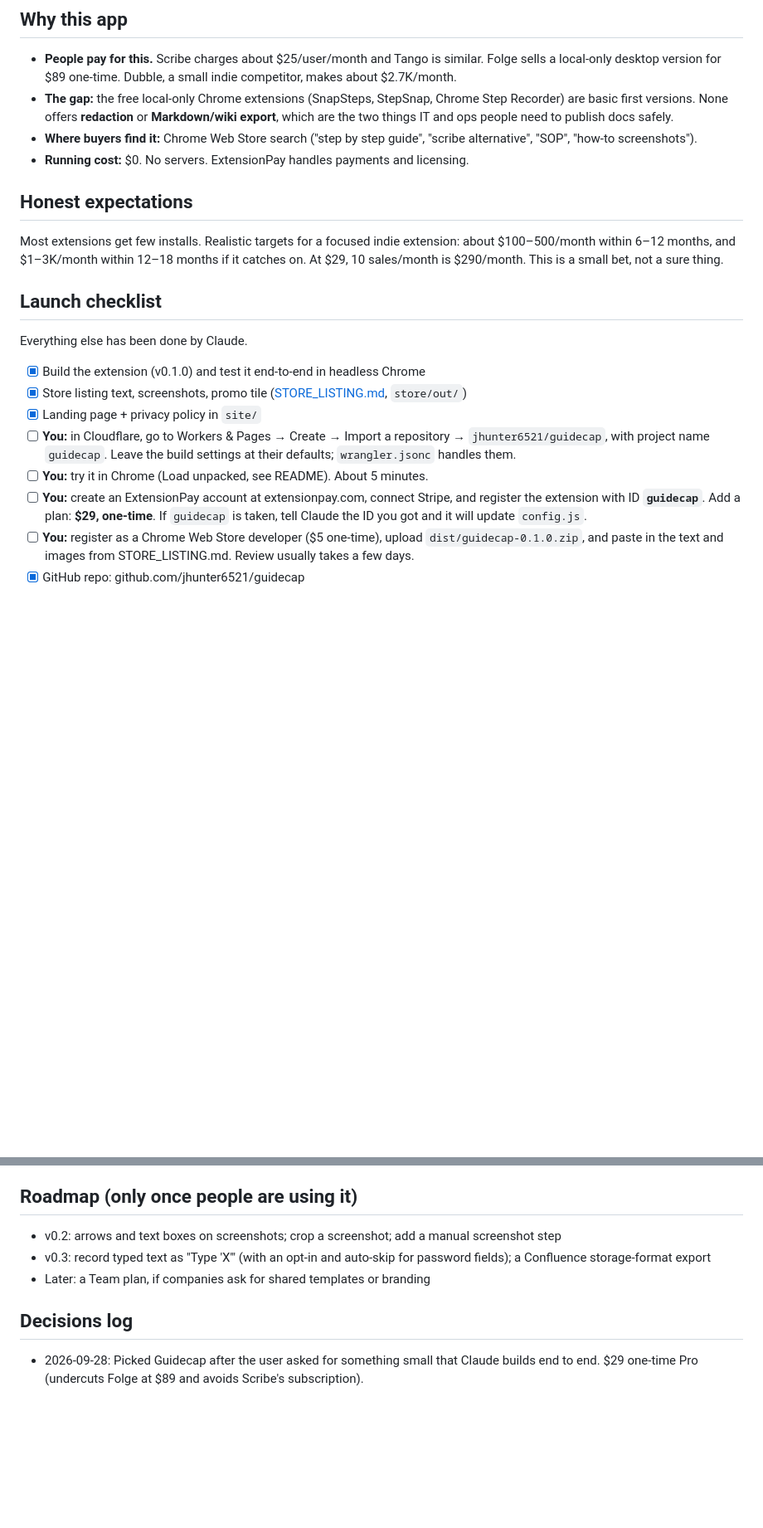
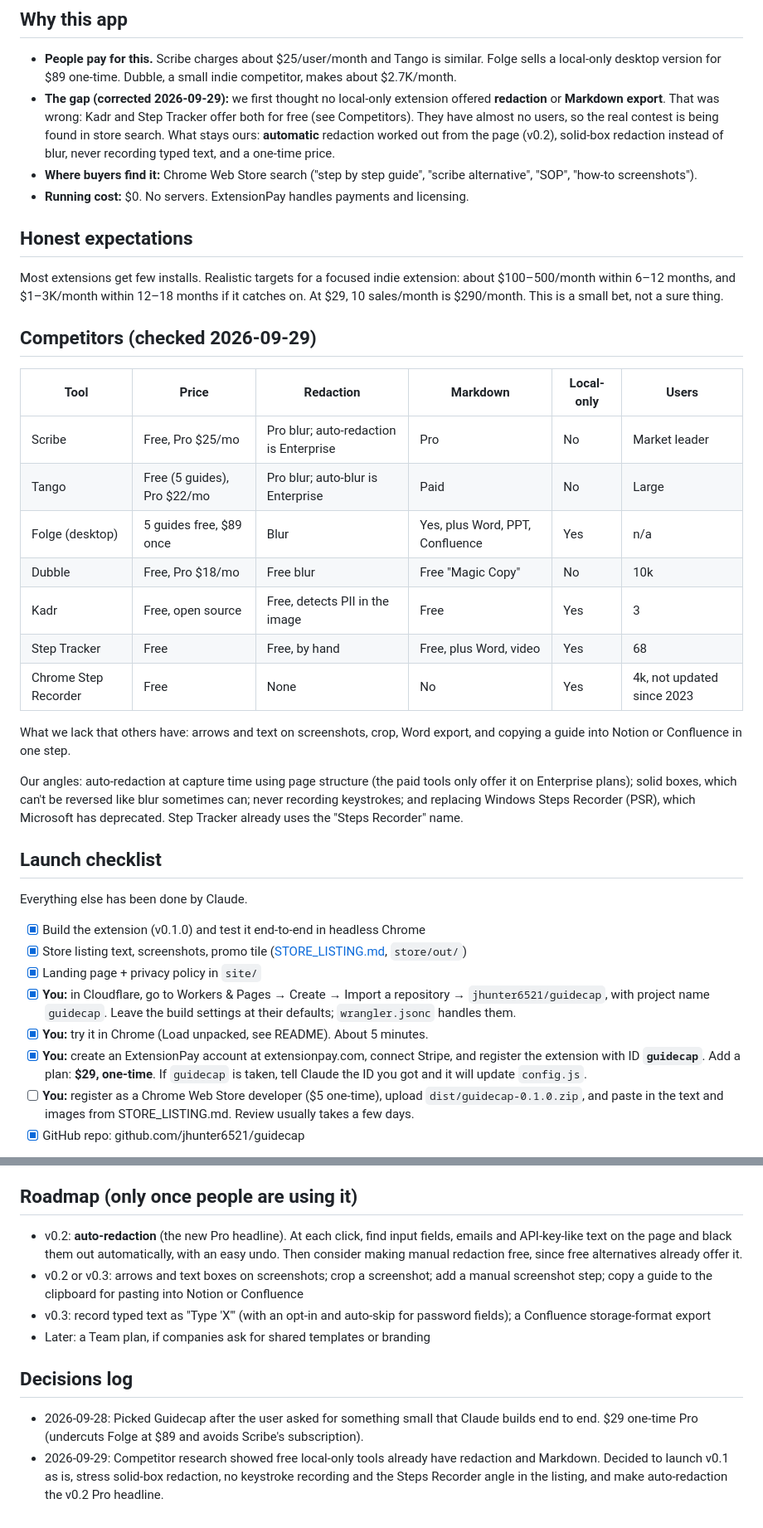
Before and after one commit to jhunter6521/guidecap, a Markdown page: PLAN.md, 2 parts joined by grey strips. Shown at 83% size. Drawn GitHub-style; blank space fills up the shorter version.

Commit message:
Update plan and listing after competitor research
Free local-only tools (Kadr, Step Tracker) already offer redaction and
Markdown export, so PLAN.md drops the claim that nobody does. It adds a
competitor table and makes auto-redaction the v0.2 Pro headline. The listing
now stresses no keystroke recording, solid-box redaction instead of blur,
and replacing Windows Steps Recorder. Also ticks off finished launch steps.

Co-Authored-By: Claude Opus 5.5 <noreply@anthropic.com>

```diff
--- a/PLAN.md
+++ b/PLAN.md
@@ -6,9 +6,11 @@ _Started: 2026-09-28_
 - **People pay for this.** Scribe charges about $25/user/month and Tango is similar.
   Folge sells a local-only desktop version for $89 one-time. Dubble, a small indie
   competitor, makes about $2.7K/month.
-- **The gap:** the free local-only Chrome extensions (SnapSteps, StepSnap, Chrome Step
-  Recorder) are basic first versions. None offers **redaction** or **Markdown/wiki export**,
-  which are the two things IT and ops people need to publish docs safely.
+- **The gap (corrected 2026-09-29):** we first thought no local-only extension offered
+  **redaction** or **Markdown export**. That was wrong: Kadr and Step Tracker offer both for free
+  (see Competitors). They have almost no users, so the real contest is being found in store
+  search. What stays ours: **automatic** redaction worked out from the page (v0.2), solid-box
+  redaction instead of blur, never recording typed text, and a one-time price.
 - **Where buyers find it:** Chrome Web Store search ("step by step guide", "scribe
   alternative", "SOP", "how-to screenshots").
 - **Running cost:** $0. No servers. ExtensionPay handles payments and licensing.
@@ -18,16 +20,35 @@ Most extensions get few installs. Realistic targets for a focused indie extensio
 about $100–500/month within 6–12 months, and $1–3K/month within 12–18 months if it
 catches on. At $29, 10 sales/month is $290/month. This is a small bet, not a sure thing.
 
+## Competitors (checked 2026-09-29)
+| Tool | Price | Redaction | Markdown | Local-only | Users |
+|---|---|---|---|---|---|
+| Scribe | Free, Pro $25/mo | Pro blur; auto-redaction is Enterprise | Pro | No | Market leader |
+| Tango | Free (5 guides), Pro $22/mo | Pro blur; auto-blur is Enterprise | Paid | No | Large |
+| Folge (desktop) | 5 guides free, $89 once | Blur | Yes, plus Word, PPT, Confluence | Yes | n/a |
+| Dubble | Free, Pro $18/mo | Free blur | Free "Magic Copy" | No | 10k |
+| Kadr | Free, open source | Free, detects PII in the image | Free | Yes | 3 |
+| Step Tracker | Free | Free, by hand | Free, plus Word, video | Yes | 68 |
+| Chrome Step Recorder | Free | None | No | Yes | 4k, not updated since 2023 |
+
+What we lack that others have: arrows and text on screenshots, crop, Word export, and
+copying a guide into Notion or Confluence in one step.
+
+Our angles: auto-redaction at capture time using page structure (the paid tools only offer it on
+Enterprise plans); solid boxes, which can't be reversed like blur sometimes can; never recording keystrokes;
+and replacing Windows Steps Recorder (PSR), which Microsoft has deprecated. Step Tracker already
+uses the "Steps Recorder" name.
+
 ## Launch checklist
 Everything else has been done by Claude.
 
 - [x] Build the extension (v0.1.0) and test it end-to-end in headless Chrome
 - [x] Store listing text, screenshots, promo tile ([STORE_LISTING.md](STORE_LISTING.md), `store/out/`)
 - [x] Landing page + privacy policy in `site/`
-- [ ] **You:** in Cloudflare, go to Workers & Pages → Create → Import a repository → `jhunter6521/guidecap`,
+- [x] **You:** in Cloudflare, go to Workers & Pages → Create → Import a repository → `jhunter6521/guidecap`,
       with project name `guidecap`. Leave the build settings at their defaults; `wrangler.jsonc` handles them.
-- [ ] **You:** try it in Chrome (Load unpacked, see README). About 5 minutes.
-- [ ] **You:** create an ExtensionPay account at extensionpay.com, connect Stripe, and
+- [x] **You:** try it in Chrome (Load unpacked, see README). About 5 minutes.
+- [x] **You:** create an ExtensionPay account at extensionpay.com, connect Stripe, and
       register the extension with ID **`guidecap`**. Add a plan: **$29, one-time**.
       If `guidecap` is taken, tell Claude the ID you got and it will update `config.js`.
 - [ ] **You:** register as a Chrome Web Store developer ($5 one-time), upload
@@ -43,7 +64,11 @@ Everything else has been done by Claude.
 - **Track weekly:** installs (Web Store dashboard), Pro sales (ExtensionPay), reviews.
 
 ## Roadmap (only once people are using it)
-- v0.2: arrows and text boxes on screenshots; crop a screenshot; add a manual screenshot step
+- v0.2: **auto-redaction** (the new Pro headline). At each click, find input fields, emails and
+  API-key-like text on the page and black them out automatically, with an easy undo. Then
+  consider making manual redaction free, since free alternatives already offer it.
+- v0.2 or v0.3: arrows and text boxes on screenshots; crop a screenshot; add a manual screenshot step;
+  copy a guide to the clipboard for pasting into Notion or Confluence
 - v0.3: record typed text as "Type 'X'" (with an opt-in and auto-skip for password fields);
   a Confluence storage-format export
 - Later: a Team plan, if companies ask for shared templates or branding
@@ -51,3 +76,6 @@ Everything else has been done by Claude.
 ## Decisions log
 - 2026-09-28: Picked Guidecap after the user asked for something small that Claude builds end to end.
   $29 one-time Pro (undercuts Folge at $89 and avoids Scribe's subscription).
+- 2026-09-29: Competitor research showed free local-only tools already have redaction and Markdown.
+  Decided to launch v0.1 as is, stress solid-box redaction, no keystroke recording and the Steps
+  Recorder angle in the listing, and make auto-redaction the v0.2 Pro headline.
```
Also changed, not shown: STORE_LISTING.md (+3 -2 lines).
